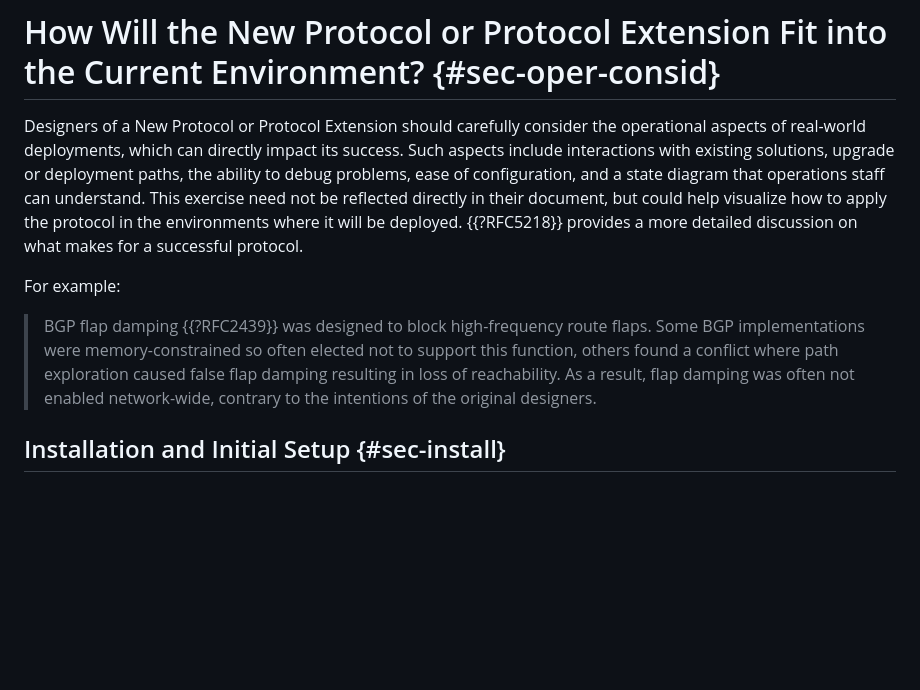
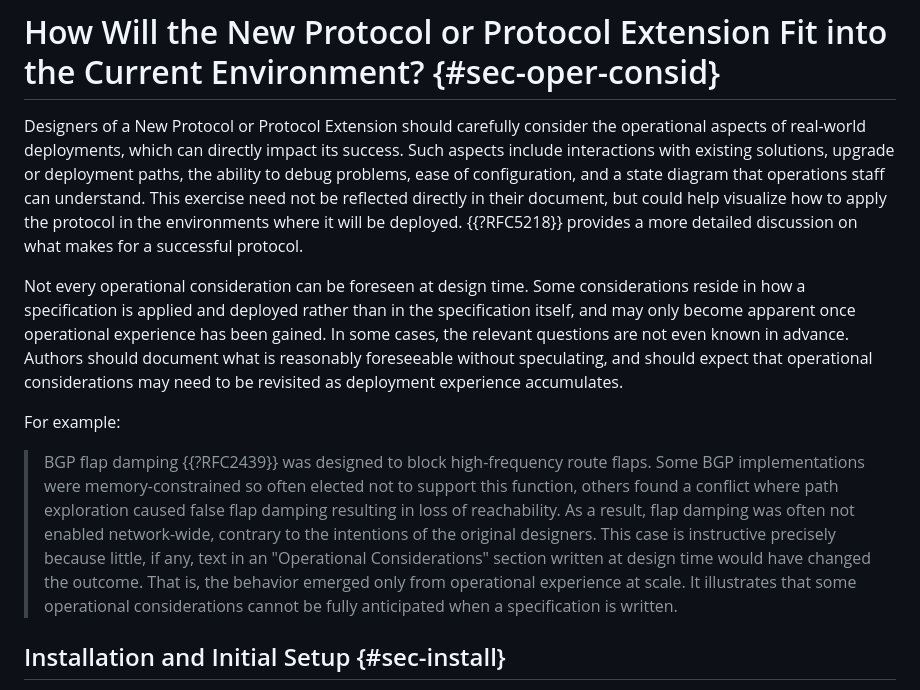
Before and after one commit to IETF-OPSAWG-WG/draft-opsarea-rfc5706bis, a Markdown page: draft-ietf-opsawg-rfc5706bis.md, the part around the change. Drawn GitHub-style; blank space fills up the shorter version.

Commit message:
Address Eliot's comments in #236. (#250)
Authors can't know the future, and speculating too much is dangerous.
Be explicit that Designers should only document what they can know or
reasonably assume.  It isn't a bad thing if operational considerations
need to be revisited in a future document once operational experience is
gained.

Co-authored-by: Joe Clarke <jclarke@cisco.com>

```diff
--- a/draft-ietf-opsawg-rfc5706bis.md
+++ b/draft-ietf-opsawg-rfc5706bis.md
@@ -468,15 +468,11 @@ For example:
    to apply the protocol in the environments where it will be deployed.
    {{?RFC5218}} provides a more detailed discussion on what makes for a successful protocol.
 
+   Not every operational consideration can be foreseen at design time. Some considerations reside in how a specification is applied and deployed rather than in the specification itself, and may only become apparent once operational experience has been gained.  In some cases, the relevant questions are not even known in advance. Authors should document what is reasonably foreseeable without speculating, and should expect that operational considerations may need to be revisited as deployment experience accumulates.
+
    For example:
 
-   > BGP flap damping {{?RFC2439}} was designed to block
-   high-frequency route flaps.  Some BGP implementations were memory-constrained
-   so often elected not to support this function, others found a
-   conflict where path exploration caused false flap damping resulting
-   in loss of reachability.  As a result, flap damping was often not
-   enabled network-wide, contrary to the intentions of the original
-   designers.
+   > BGP flap damping {{?RFC2439}} was designed to block high-frequency route flaps.  Some BGP implementations were memory-constrained so often elected not to support this function, others found a conflict where path exploration caused false flap damping resulting in loss of reachability.  As a result, flap damping was often not enabled network-wide, contrary to the intentions of the original designers. This case is instructive precisely because little, if any, text in an "Operational Considerations" section written at design time would have changed the outcome.  That is, the behavior emerged only from operational experience at scale. It illustrates that some operational considerations cannot be fully anticipated when a specification is written.
 
 ##  Installation and Initial Setup {#sec-install}
 
```
